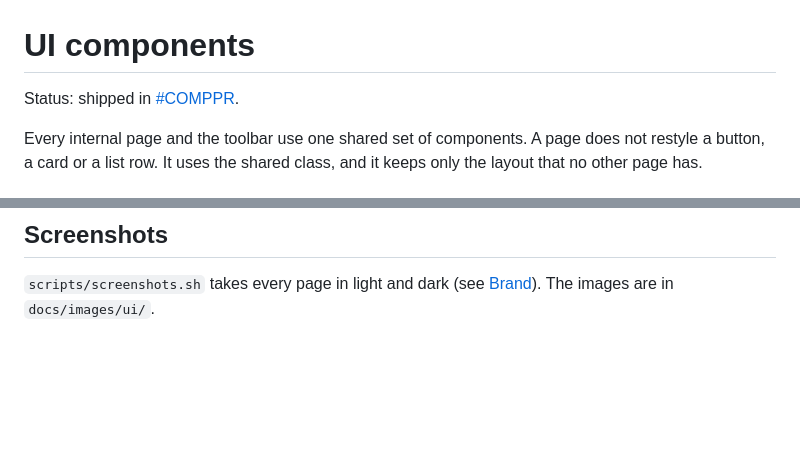
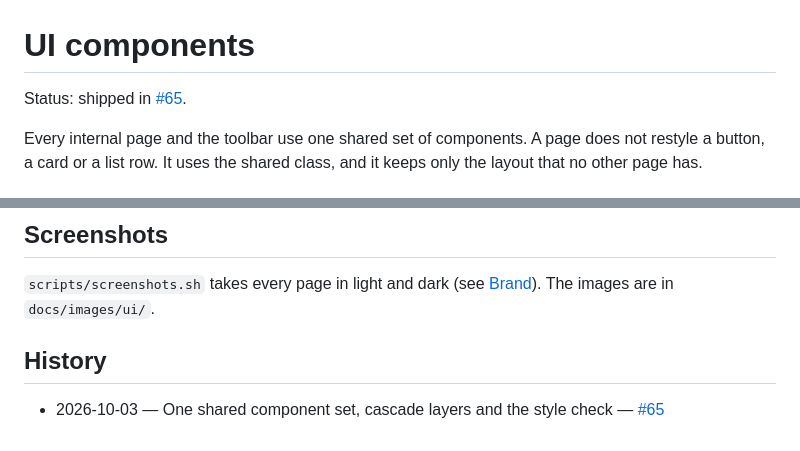
Before and after one commit to tcivie/eepview, a Markdown page: docs/wiki/ui-components.md, 2 parts joined by grey strips. GitHub-like rendering; blank space fills up the shorter version.

```diff
--- a/docs/wiki/ui-components.md
+++ b/docs/wiki/ui-components.md
@@ -1,6 +1,6 @@
 # UI components
 
-Status: shipped in [#COMPPR](https://github.com/tcivie/eepview/pull/COMPPR).
+Status: shipped in [#65](https://github.com/tcivie/eepview/pull/65).
 
 Every internal page and the toolbar use one shared set of components. A page does not restyle a button, a card or a list row. It uses the shared class, and it keeps only the layout that no other page has.
 
@@ -58,3 +58,7 @@ The toolbar gets the width of the macOS window buttons at run time. `src/ui/tool
 ## Screenshots
 
 `scripts/screenshots.sh` takes every page in light and dark (see [Brand](brand.md#screenshots)). The images are in `docs/images/ui/`.
+
+## History
+
+- 2026-10-03 — One shared component set, cascade layers and the style check — [#65](https://github.com/tcivie/eepview/pull/65)
```
Also changed, not shown: docs/wiki/README.md (+1 -1 lines).
